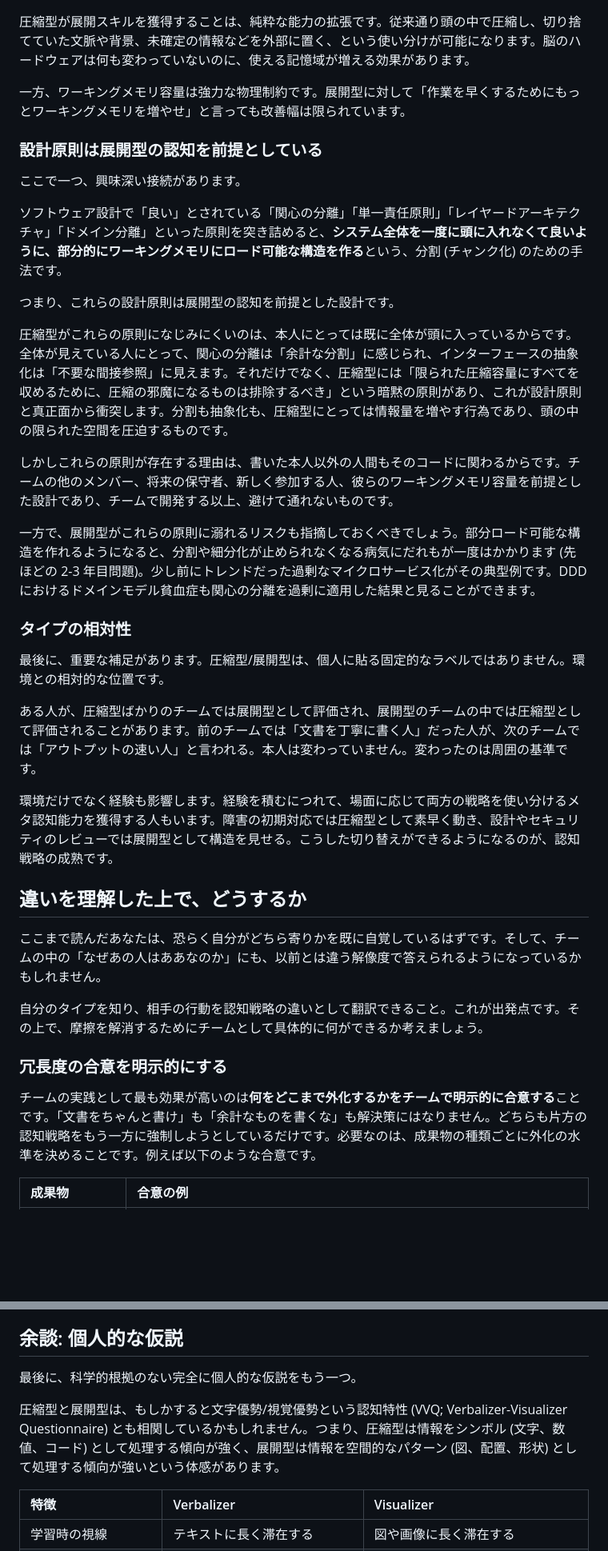
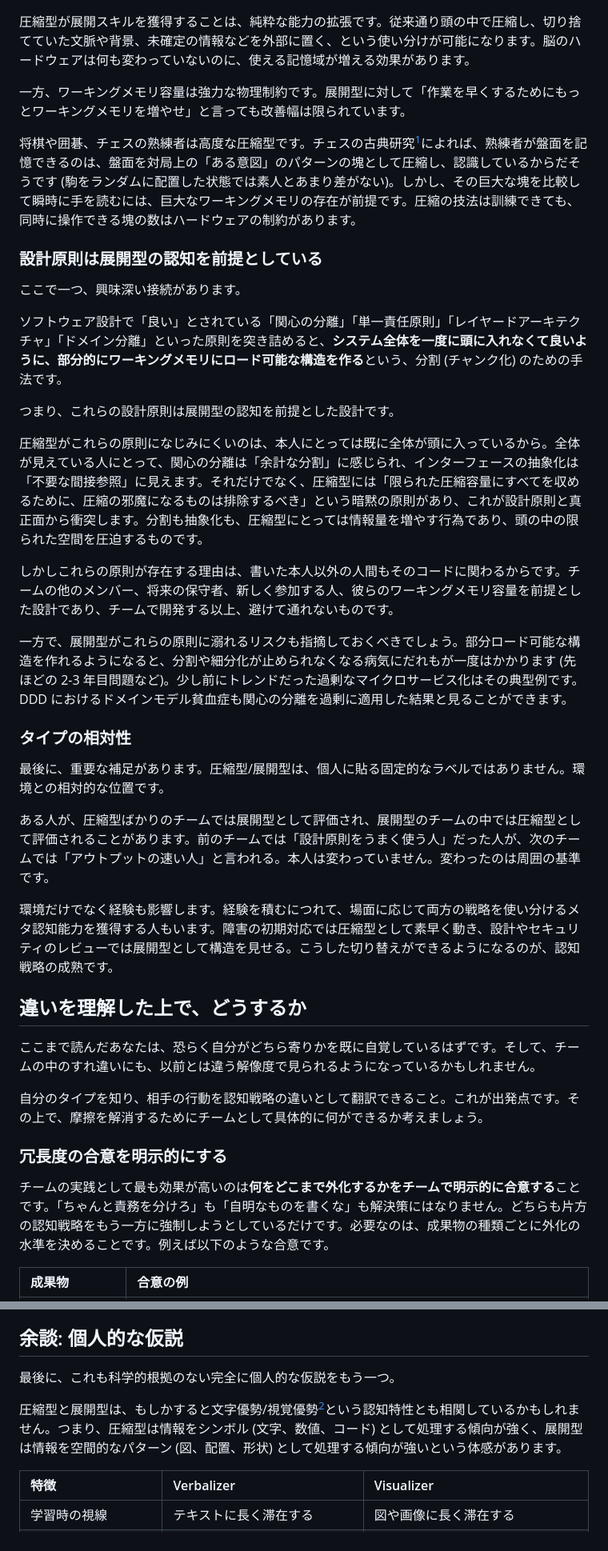
Before and after one commit to torao/zenn, a Markdown page: articles/20260502-differences-in-engrs-cognitive-strategies.md, 2 parts joined by grey strips. Shown at 80% size. GitHub-like rendering; blank space fills up the shorter version.

```diff
--- a/articles/20260502-differences-in-engrs-awareness-strategies.md
+++ b/articles/20260502-differences-in-engrs-cognitive-strategies.md
@@ -232,6 +233,8 @@ published_at: 2026-05-11 07:00
 
 一方、ワーキングメモリ容量は強力な物理制約です。展開型に対して「作業を早くするためにもっとワーキングメモリを増やせ」と言っても改善幅は限られています。
 
+将棋や囲碁、チェスの熟練者は高度な圧縮型です。チェスの古典研究[^1]によれば、熟練者が盤面を記憶できるのは、盤面を対局上の「ある意図」のパターンの塊として圧縮し、認識しているからだそうです (駒をランダムに配置した状態では素人とあまり差がない)。しかし、その巨大な塊を比較して瞬時に手を読むには、巨大なワーキングメモリの存在が前提です。圧縮の技法は訓練できても、同時に操作できる塊の数はハードウェアの制約があります。
+
 ### 設計原則は展開型の認知を前提としている
 
 ここで一つ、興味深い接続があります。
@@ -240,29 +243,29 @@ published_at: 2026-05-11 07:00
 
 つまり、これらの設計原則は展開型の認知を前提とした設計です。
 
-圧縮型がこれらの原則になじみにくいのは、本人にとっては既に全体が頭に入っているからです。全体が見えている人にとって、関心の分離は「余計な分割」に感じられ、インターフェースの抽象化は「不要な間接参照」に見えます。それだけでなく、圧縮型には「限られた圧縮容量にすべてを収めるために、圧縮の邪魔になるものは排除するべき」という暗黙の原則があり、これが設計原則と真正面から衝突します。分割も抽象化も、圧縮型にとっては情報量を増やす行為であり、頭の中の限られた空間を圧迫するものです。
+圧縮型がこれらの原則になじみにくいのは、本人にとっては既に全体が頭に入っているから。全体が見えている人にとって、関心の分離は「余計な分割」に感じられ、インターフェースの抽象化は「不要な間接参照」に見えます。それだけでなく、圧縮型には「限られた圧縮容量にすべてを収めるために、圧縮の邪魔になるものは排除するべき」という暗黙の原則があり、これが設計原則と真正面から衝突します。分割も抽象化も、圧縮型にとっては情報量を増やす行為であり、頭の中の限られた空間を圧迫するものです。
 
 しかしこれらの原則が存在する理由は、書いた本人以外の人間もそのコードに関わるからです。チームの他のメンバー、将来の保守者、新しく参加する人、彼らのワーキングメモリ容量を前提とした設計であり、チームで開発する以上、避けて通れないものです。
 
-一方で、展開型がこれらの原則に溺れるリスクも指摘しておくべきでしょう。部分ロード可能な構造を作れるようになると、分割や細分化が止められなくなる病気にだれもが一度はかかります (先ほどの 2-3 年目問題)。少し前にトレンドだった過剰なマイクロサービス化がその典型例です。DDD におけるドメインモデル貧血症も関心の分離を過剰に適用した結果と見ることができます。
+一方で、展開型がこれらの原則に溺れるリスクも指摘しておくべきでしょう。部分ロード可能な構造を作れるようになると、分割や細分化が止められなくなる病気にだれもが一度はかかります (先ほどの 2-3 年目問題など)。少し前にトレンドだった過剰なマイクロサービス化はその典型例です。DDD におけるドメインモデル貧血症も関心の分離を過剰に適用した結果と見ることができます。
 
 ### タイプの相対性
 
 最後に、重要な補足があります。圧縮型/展開型は、個人に貼る固定的なラベルではありません。環境との相対的な位置です。
 
-ある人が、圧縮型ばかりのチームでは展開型として評価され、展開型のチームの中では圧縮型として評価されることがあります。前のチームでは「文書を丁寧に書く人」だった人が、次のチームでは「アウトプットの速い人」と言われる。本人は変わっていません。変わったのは周囲の基準です。
+ある人が、圧縮型ばかりのチームでは展開型として評価され、展開型のチームの中では圧縮型として評価されることがあります。前のチームでは「設計原則をうまく使う人」だった人が、次のチームでは「アウトプットの速い人」と言われる。本人は変わっていません。変わったのは周囲の基準です。
 
 環境だけでなく経験も影響します。経験を積むにつれて、場面に応じて両方の戦略を使い分けるメタ認知能力を獲得する人もいます。障害の初期対応では圧縮型として素早く動き、設計やセキュリティのレビューでは展開型として構造を見せる。こうした切り替えができるようになるのが、認知戦略の成熟です。
 
 ## 違いを理解した上で、どうするか
 
-ここまで読んだあなたは、恐らく自分がどちら寄りかを既に自覚しているはずです。そして、チームの中の「なぜあの人はああなのか」にも、以前とは違う解像度で答えられるようになっているかもしれません。
+ここまで読んだあなたは、恐らく自分がどちら寄りかを既に自覚しているはずです。そして、チームの中のすれ違いにも、以前とは違う解像度で見られるようになっているかもしれません。
 
 自分のタイプを知り、相手の行動を認知戦略の違いとして翻訳できること。これが出発点です。その上で、摩擦を解消するためにチームとして具体的に何ができるか考えましょう。
 
 ### 冗長度の合意を明示的にする
 
-チームの実践として最も効果が高いのは**何をどこまで外化するかをチームで明示的に合意する**ことです。「文書をちゃんと書け」も「余計なものを書くな」も解決策にはなりません。どちらも片方の認知戦略をもう一方に強制しようとしているだけです。必要なのは、成果物の種類ごとに外化の水準を決めることです。例えば以下のような合意です。
+チームの実践として最も効果が高いのは**何をどこまで外化するかをチームで明示的に合意する**ことです。「ちゃんと責務を分けろ」も「自明なものを書くな」も解決策にはなりません。どちらも片方の認知戦略をもう一方に強制しようとしているだけです。必要なのは、成果物の種類ごとに外化の水準を決めることです。例えば以下のような合意です。
 
 | 成果物 | 合意の例 |
 | :--- | :--- |
@@ -390,9 +398,9 @@ AI は与えられた問いに対して高品質の答えを返します。し
 
 ## 余談: 個人的な仮説
 
-最後に、科学的根拠のない完全に個人的な仮説をもう一つ。
+最後に、これも科学的根拠のない完全に個人的な仮説をもう一つ。
 
-圧縮型と展開型は、もしかすると文字優勢/視覚優勢という認知特性 (VVQ; Verbalizer-Visualizer Questionnaire) とも相関しているかもしれません。つまり、圧縮型は情報をシンボル (文字、数値、コード) として処理する傾向が強く、展開型は情報を空間的なパターン (図、配置、形状) として処理する傾向が強いという体感があります。
+圧縮型と展開型は、もしかすると文字優勢/視覚優勢[^2]という認知特性とも相関しているかもしれません。つまり、圧縮型は情報をシンボル (文字、数値、コード) として処理する傾向が強く、展開型は情報を空間的なパターン (図、配置、形状) として処理する傾向が強いという体感があります。
 
 | 特徴 | Verbalizer | Visualizer |
 | :--- | :--- | :--- |
```
Also changed, not shown: other parts of articles/20260502-differences-in-engrs-cognitive-strategies.md (+26 -17 lines).
